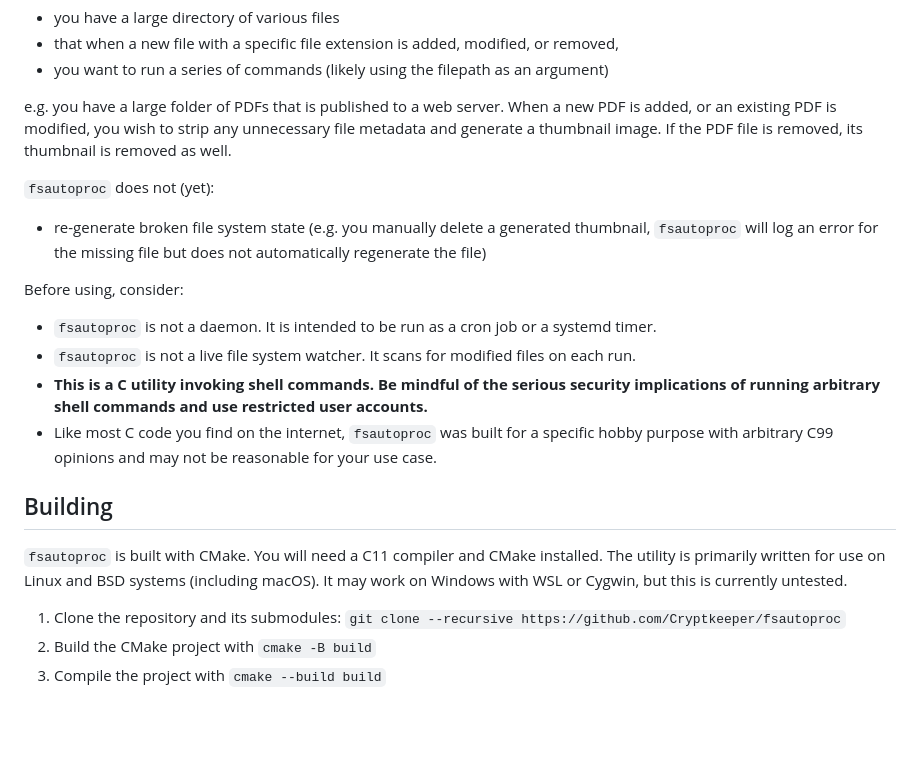
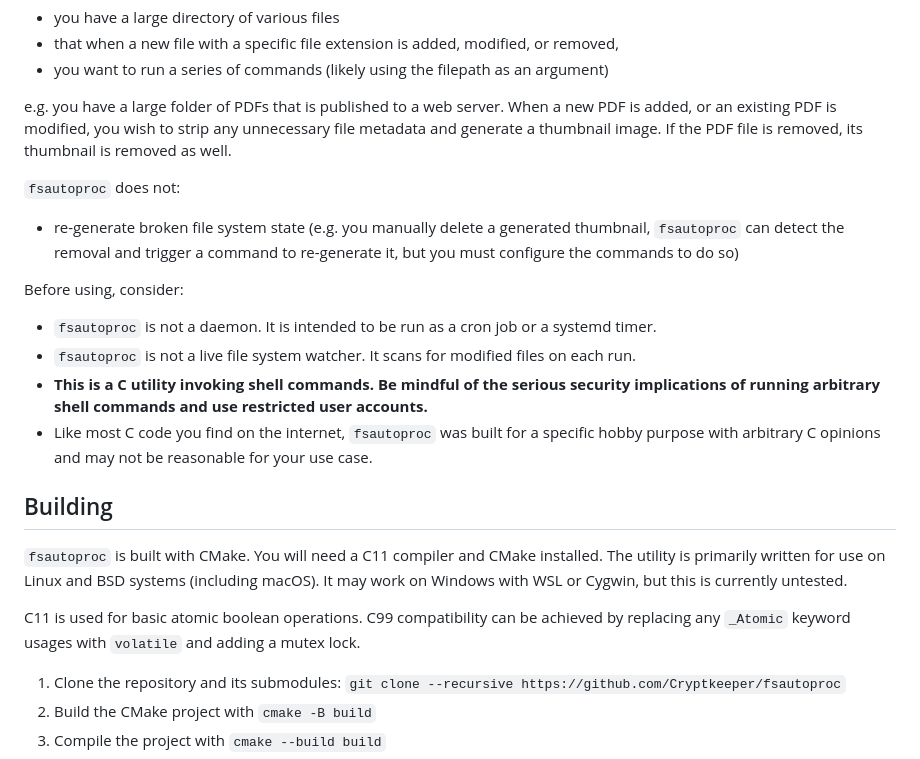
Before and after one commit to Cryptkeeper/fsautoproc, a Markdown page: README.md, the part around the change. Drawn GitHub-style; blank space fills up the shorter version.

Commit message:
update README for C99 info

```diff
--- a/README.md
+++ b/README.md
@@ -8,20 +8,22 @@
 
 e.g. you have a large folder of PDFs that is published to a web server. When a new PDF is added, or an existing PDF is modified, you wish to strip any unnecessary file metadata and generate a thumbnail image. If the PDF file is removed, its thumbnail is removed as well.
 
-`fsautoproc` does not (yet):
+`fsautoproc` does not:
 
-- re-generate broken file system state (e.g. you manually delete a generated thumbnail, `fsautoproc` will log an error for the missing file but does not automatically regenerate the file)
+- re-generate broken file system state (e.g. you manually delete a generated thumbnail, `fsautoproc` can detect the removal and trigger a command to re-generate it, but you must configure the commands to do so)
 
 Before using, consider:
 
 - `fsautoproc` is not a daemon. It is intended to be run as a cron job or a systemd timer.
 - `fsautoproc` is not a live file system watcher. It scans for modified files on each run.
 - **This is a C utility invoking shell commands. Be mindful of the serious security implications of running arbitrary shell commands and use restricted user accounts.**
-- Like most C code you find on the internet, `fsautoproc` was built for a specific hobby purpose with arbitrary C99 opinions and may not be reasonable for your use case.
+- Like most C code you find on the internet, `fsautoproc` was built for a specific hobby purpose with arbitrary C opinions and may not be reasonable for your use case.
 
 ## Building
 
 `fsautoproc` is built with CMake. You will need a C11 compiler and CMake installed. The utility is primarily written for use on Linux and BSD systems (including macOS). It may work on Windows with WSL or Cygwin, but this is currently untested.
+
+C11 is used for basic atomic boolean operations. C99 compatibility can be achieved by replacing any `_Atomic` keyword usages with `volatile` and adding a mutex lock.
 
 1. Clone the repository and its submodules: `git clone --recursive https://github.com/Cryptkeeper/fsautoproc`
 2. Build the CMake project with `cmake -B build`
```
